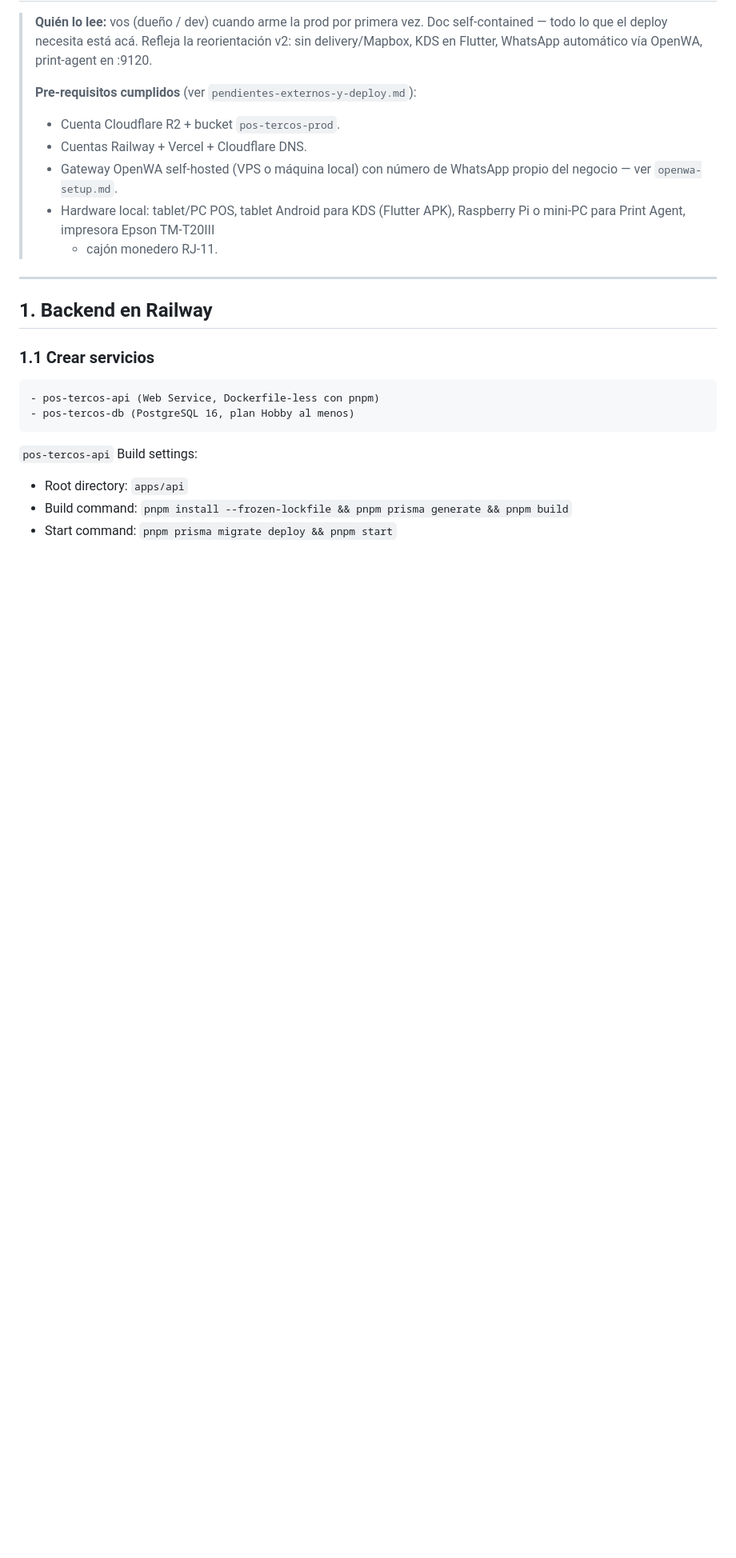
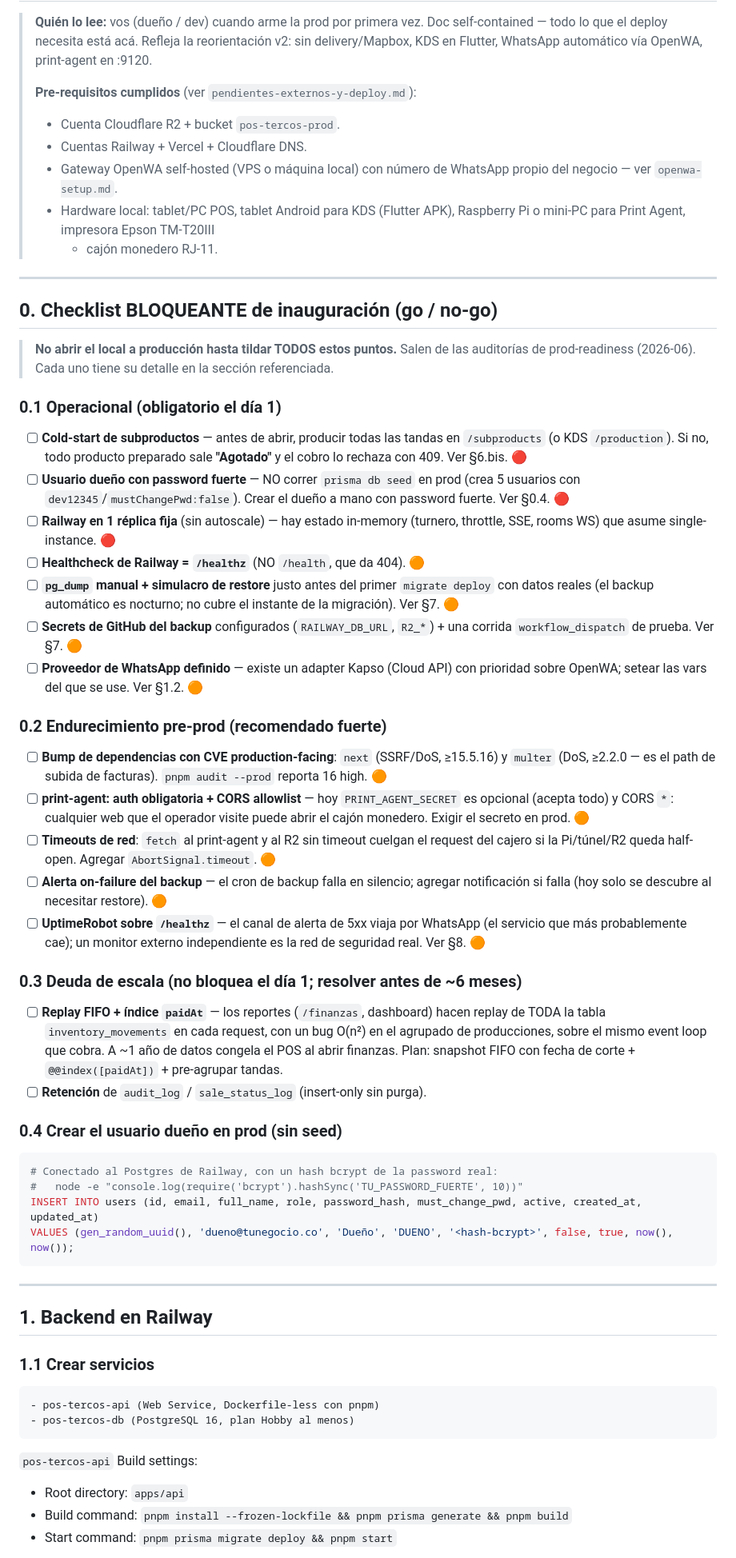
Before and after one commit to cristianvelezq1551/pos-tercos, a Markdown page: deploy.md, the part around the change. Shown at 80% size. GitHub-like rendering; blank space fills up the shorter version.

Commit message:
docs(deploy): checklist BLOQUEANTE de inauguración (go/no-go)
Consolida en §0 los gates de prod-readiness de las auditorías: operacional
(cold-start subproductos, dueño sin seed dev12345, 1 réplica, healthz, backup
manual+restore, secrets de backup, proveedor WhatsApp), endurecimiento (bump
next/multer por CVE, auth+CORS del print-agent, timeouts de red, alerta de
backup, UptimeRobot), y deuda de escala (replay FIFO + índice paidAt, retención
de logs). Incluye el SQL para crear el dueño en prod sin correr el seed.

Co-Authored-By: Claude Opus 4.8 (1M context) <noreply@anthropic.com>

````diff
--- a/deploy.md
+++ b/deploy.md
@@ -13,6 +13,68 @@
 > - Hardware local: tablet/PC POS, tablet Android para KDS (Flutter APK),
 >   Raspberry Pi o mini-PC para Print Agent, impresora Epson TM-T20III
 >   + cajón monedero RJ-11.
+
+---
+
+## 0. Checklist BLOQUEANTE de inauguración (go / no-go)
+
+> **No abrir el local a producción hasta tildar TODOS estos puntos.** Salen de
+> las auditorías de prod-readiness (2026-06). Cada uno tiene su detalle en la
+> sección referenciada.
+
+### 0.1 Operacional (obligatorio el día 1)
+
+- [ ] **Cold-start de subproductos** — antes de abrir, producir todas las tandas
+      en `/subproducts` (o KDS `/production`). Si no, todo producto preparado
+      sale **"Agotado"** y el cobro lo rechaza con 409. Ver §6.bis. 🔴
+- [ ] **Usuario dueño con password fuerte** — NO correr `prisma db seed` en prod
+      (crea 5 usuarios con `dev12345`/`mustChangePwd:false`). Crear el dueño a
+      mano con password fuerte. Ver §0.4. 🔴
+- [ ] **Railway en 1 réplica fija** (sin autoscale) — hay estado in-memory
+      (turnero, throttle, SSE, rooms WS) que asume single-instance. 🔴
+- [ ] **Healthcheck de Railway = `/healthz`** (NO `/health`, que da 404). 🟠
+- [ ] **`pg_dump` manual + simulacro de restore** justo antes del primer
+      `migrate deploy` con datos reales (el backup automático es nocturno; no
+      cubre el instante de la migración). Ver §7. 🟠
+- [ ] **Secrets de GitHub del backup** configurados (`RAILWAY_DB_URL`, `R2_*`) +
+      una corrida `workflow_dispatch` de prueba. Ver §7. 🟠
+- [ ] **Proveedor de WhatsApp definido** — existe un adapter Kapso (Cloud API)
+      con prioridad sobre OpenWA; setear las vars del que se use. Ver §1.2. 🟠
+
+### 0.2 Endurecimiento pre-prod (recomendado fuerte)
+
+- [ ] **Bump de dependencias con CVE production-facing**: `next` (SSRF/DoS,
+      ≥15.5.16) y `multer` (DoS, ≥2.2.0 — es el path de subida de facturas).
+      `pnpm audit --prod` reporta 16 high. 🟠
+- [ ] **print-agent: auth obligatoria + CORS allowlist** — hoy `PRINT_AGENT_SECRET`
+      es opcional (acepta todo) y CORS `*`: cualquier web que el operador visite
+      puede abrir el cajón monedero. Exigir el secreto en prod. 🟠
+- [ ] **Timeouts de red**: `fetch` al print-agent y al R2 sin timeout cuelgan el
+      request del cajero si la Pi/túnel/R2 queda half-open. Agregar
+      `AbortSignal.timeout`. 🟠
+- [ ] **Alerta on-failure del backup** — el cron de backup falla en silencio;
+      agregar notificación si falla (hoy solo se descubre al necesitar restore). 🟠
+- [ ] **UptimeRobot sobre `/healthz`** — el canal de alerta de 5xx viaja por
+      WhatsApp (el servicio que más probablemente cae); un monitor externo
+      independiente es la red de seguridad real. Ver §8. 🟠
+
+### 0.3 Deuda de escala (no bloquea el día 1; resolver antes de ~6 meses)
+
+- [ ] **Replay FIFO + índice `paidAt`** — los reportes (`/finanzas`, dashboard)
+      hacen replay de TODA la tabla `inventory_movements` en cada request, con un
+      bug O(n²) en el agrupado de producciones, sobre el mismo event loop que
+      cobra. A ~1 año de datos congela el POS al abrir finanzas. Plan: snapshot
+      FIFO con fecha de corte + `@@index([paidAt])` + pre-agrupar tandas.
+- [ ] **Retención** de `audit_log` / `sale_status_log` (insert-only sin purga).
+
+### 0.4 Crear el usuario dueño en prod (sin seed)
+
+```bash
+# Conectado al Postgres de Railway, con un hash bcrypt de la password real:
+#   node -e "console.log(require('bcrypt').hashSync('TU_PASSWORD_FUERTE', 10))"
+INSERT INTO users (id, email, full_name, role, password_hash, must_change_pwd, active, created_at, updated_at)
+VALUES (gen_random_uuid(), 'dueno@tunegocio.co', 'Dueño', 'DUENO', '<hash-bcrypt>', false, true, now(), now());
+```
 
 ---
 
````
